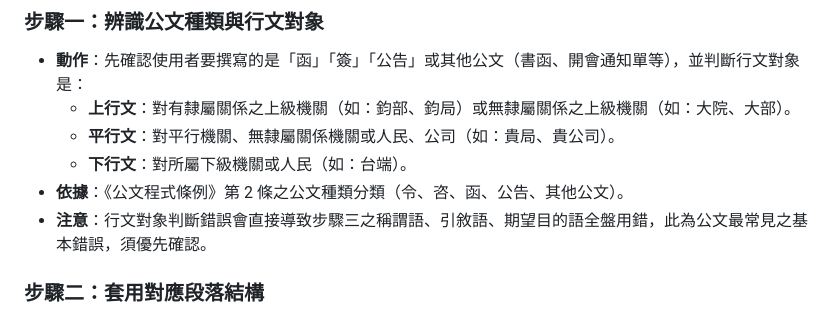
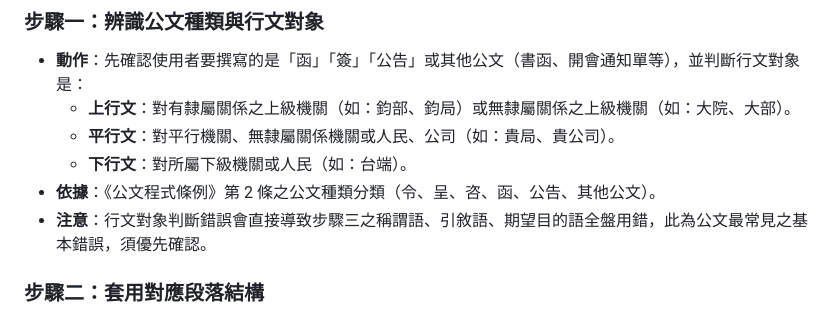
Before and after one commit to kevintsai1202/law-powers, a Markdown page: skills/official-document-drafting/SKILL.md, the part around the change. GitHub-like rendering.

Commit message:
fix(skills): 補列公文種類「呈」並修正「咨」之使用情境
依《公文程式條例》第 2 條（全國法規資料庫 A0030018 查證），公文種類
共六種：令、呈、咨、函、公告、其他公文。原對照表漏列「呈」（對總統
有所呈請或報告時用之），且「咨」僅用於總統與立法院、監察院公文往復，
非「五院間」，一併修正。

Co-Authored-By: Claude Fable 5 <noreply@anthropic.com>

```diff
--- a/skills/official-document-drafting/SKILL.md
+++ b/skills/official-document-drafting/SKILL.md
@@ -40,7 +40,7 @@ graph TD
     *   **上行文**：對有隸屬關係之上級機關（如：鈞部、鈞局）或無隸屬關係之上級機關（如：大院、大部）。
     *   **平行文**：對平行機關、無隸屬關係機關或人民、公司（如：貴局、貴公司）。
     *   **下行文**：對所屬下級機關或人民（如：台端）。
-*   **依據**：《公文程式條例》第 2 條之公文種類分類（令、咨、函、公告、其他公文）。
+*   **依據**：《公文程式條例》第 2 條之公文種類分類（令、呈、咨、函、公告、其他公文）。
 *   **注意**：行文對象判斷錯誤會直接導致步驟三之稱謂語、引敘語、期望目的語全盤用錯，此為公文最常見之基本錯誤，須優先確認。
 
 ### 步驟二：套用對應段落結構
```
Also changed, not shown: 1 other file.
